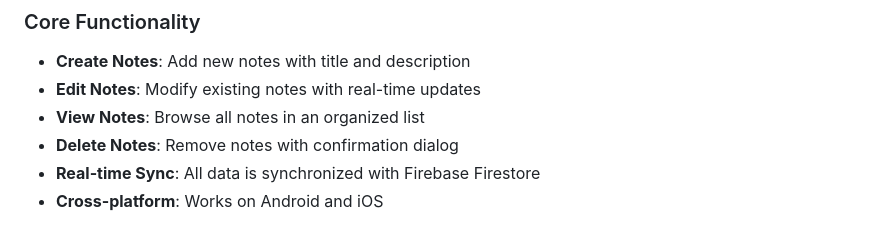
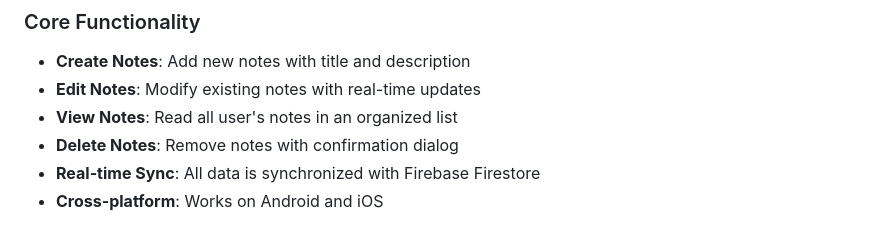
Before and after one commit to kirsikakutsen/PublicNotes, a Markdown page: README.md, the part around the change. GitHub-like rendering.

Commit message:
fix: fixed readme

```diff
--- a/README.md
+++ b/README.md
@@ -7,7 +7,7 @@ A cross-platform notes application built with Flutter and Firebase. This app all
 ### Core Functionality
 - **Create Notes**: Add new notes with title and description
 - **Edit Notes**: Modify existing notes with real-time updates
-- **View Notes**: Browse all notes in an organized list
+- **View Notes**: Read all user's notes in an organized list
 - **Delete Notes**: Remove notes with confirmation dialog
 - **Real-time Sync**: All data is synchronized with Firebase Firestore
 - **Cross-platform**: Works on Android and iOS
```
